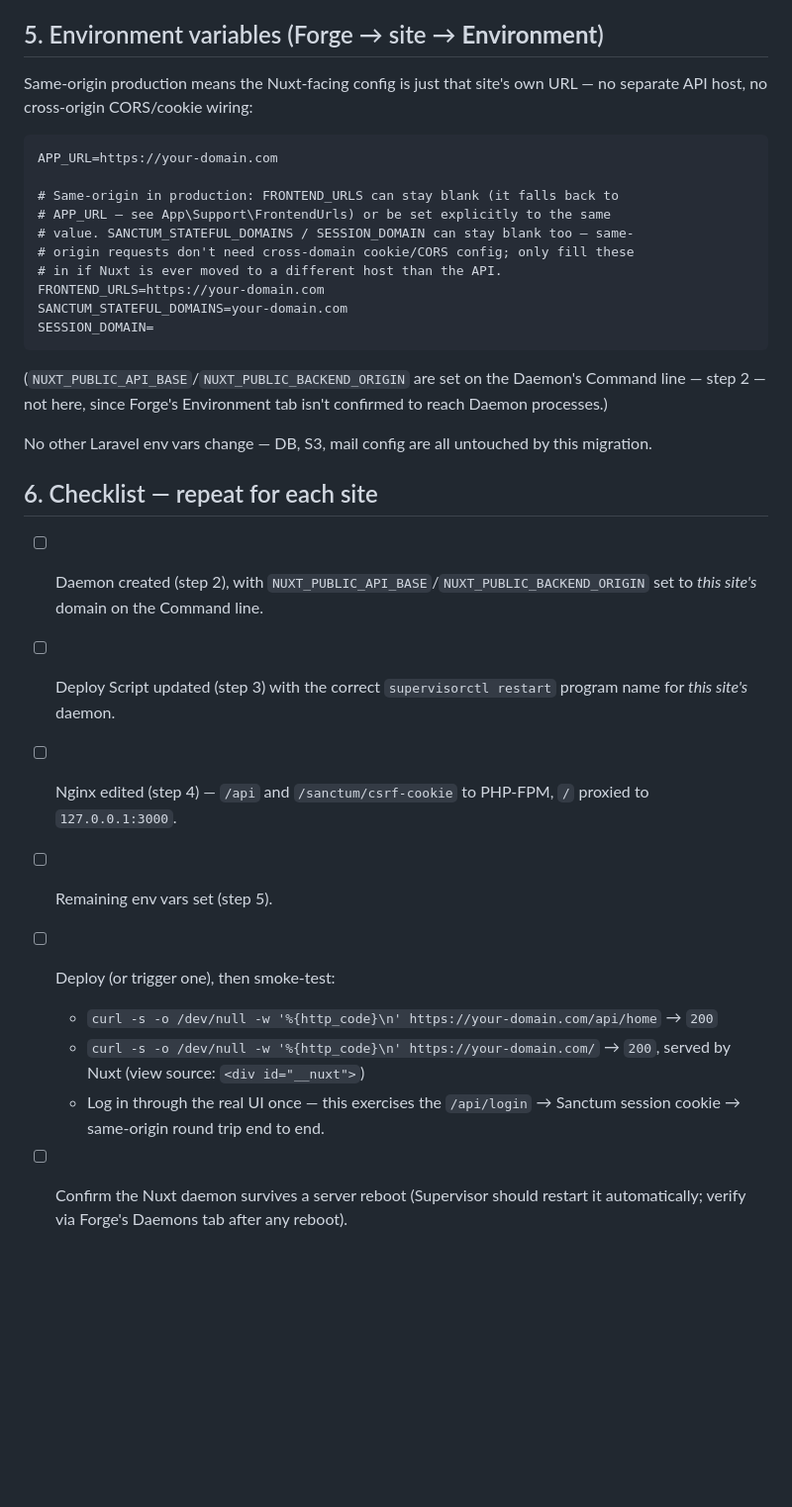
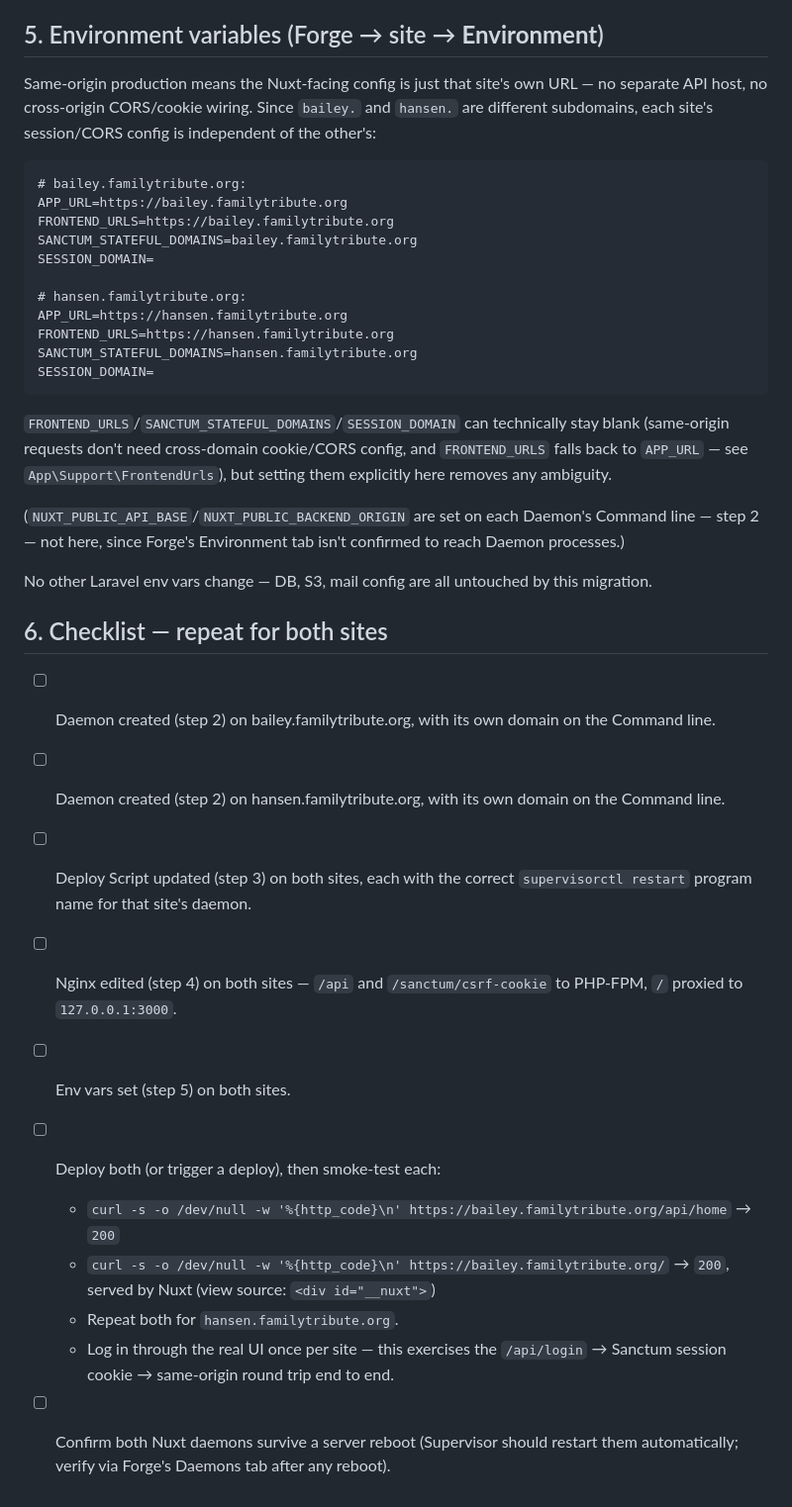
Before and after one commit to isAdamBailey/familytribute-base, a Markdown page: DEPLOY.md, the part around one of its changes. Shown at 99% size. GitHub-like rendering; blank space fills up the shorter version.

````diff
--- a/DEPLOY.md
+++ b/DEPLOY.md
@@ -112,33 +118,38 @@ That's the entire backend surface — Fortify is registered under `/api` (`confi
 
 ## 5. Environment variables (Forge → site → **Environment**)
 
-Same-origin production means the Nuxt-facing config is just that site's own URL — no separate API host, no cross-origin CORS/cookie wiring:
+Same-origin production means the Nuxt-facing config is just that site's own URL — no separate API host, no cross-origin CORS/cookie wiring. Since `bailey.` and `hansen.` are different subdomains, each site's session/CORS config is independent of the other's:
 
 ```dotenv
-APP_URL=https://your-domain.com
+# bailey.familytribute.org:
+APP_URL=https://bailey.familytribute.org
+FRONTEND_URLS=https://bailey.familytribute.org
+SANCTUM_STATEFUL_DOMAINS=bailey.familytribute.org
+SESSION_DOMAIN=
 
-# Same-origin in production: FRONTEND_URLS can stay blank (it falls back to
-# APP_URL — see App\Support\FrontendUrls) or be set explicitly to the same
-# value. SANCTUM_STATEFUL_DOMAINS / SESSION_DOMAIN can stay blank too — same-
-# origin requests don't need cross-domain cookie/CORS config; only fill these
-# in if Nuxt is ever moved to a different host than the API.
-FRONTEND_URLS=https://your-domain.com
-SANCTUM_STATEFUL_DOMAINS=your-domain.com
+# hansen.familytribute.org:
+APP_URL=https://hansen.familytribute.org
+FRONTEND_URLS=https://hansen.familytribute.org
+SANCTUM_STATEFUL_DOMAINS=hansen.familytribute.org
 SESSION_DOMAIN=
 ```
 
-(`NUXT_PUBLIC_API_BASE`/`NUXT_PUBLIC_BACKEND_ORIGIN` are set on the Daemon's Command line — step 2 — not here, since Forge's Environment tab isn't confirmed to reach Daemon processes.)
+`FRONTEND_URLS`/`SANCTUM_STATEFUL_DOMAINS`/`SESSION_DOMAIN` can technically stay blank (same-origin requests don't need cross-domain cookie/CORS config, and `FRONTEND_URLS` falls back to `APP_URL` — see `App\Support\FrontendUrls`), but setting them explicitly here removes any ambiguity.
+
+(`NUXT_PUBLIC_API_BASE`/`NUXT_PUBLIC_BACKEND_ORIGIN` are set on each Daemon's Command line — step 2 — not here, since Forge's Environment tab isn't confirmed to reach Daemon processes.)
 
 No other Laravel env vars change — DB, S3, mail config are all untouched by this migration.
 
-## 6. Checklist — repeat for each site
+## 6. Checklist — repeat for both sites
 
-- [ ] Daemon created (step 2), with `NUXT_PUBLIC_API_BASE`/`NUXT_PUBLIC_BACKEND_ORIGIN` set to *this site's* domain on the Command line.
-- [ ] Deploy Script updated (step 3) with the correct `supervisorctl restart` program name for *this site's* daemon.
-- [ ] Nginx edited (step 4) — `/api` and `/sanctum/csrf-cookie` to PHP-FPM, `/` proxied to `127.0.0.1:3000`.
-- [ ] Remaining env vars set (step 5).
-- [ ] Deploy (or trigger one), then smoke-test:
-  - `curl -s -o /dev/null -w '%{http_code}\n' https://your-domain.com/api/home` → `200`
-  - `curl -s -o /dev/null -w '%{http_code}\n' https://your-domain.com/` → `200`, served by Nuxt (view source: `<div id="__nuxt">`)
-  - Log in through the real UI once — this exercises the `/api/login` → Sanctum session cookie → same-origin round trip end to end.
-- [ ] Confirm the Nuxt daemon survives a server reboot (Supervisor should restart it automatically; verify via Forge's Daemons tab after any reboot).
+- [ ] Daemon created (step 2) on bailey.familytribute.org, with its own domain on the Command line.
+- [ ] Daemon created (step 2) on hansen.familytribute.org, with its own domain on the Command line.
+- [ ] Deploy Script updated (step 3) on both sites, each with the correct `supervisorctl restart` program name for that site's daemon.
+- [ ] Nginx edited (step 4) on both sites — `/api` and `/sanctum/csrf-cookie` to PHP-FPM, `/` proxied to `127.0.0.1:3000`.
+- [ ] Env vars set (step 5) on both sites.
+- [ ] Deploy both (or trigger a deploy), then smoke-test each:
+  - `curl -s -o /dev/null -w '%{http_code}\n' https://bailey.familytribute.org/api/home` → `200`
+  - `curl -s -o /dev/null -w '%{http_code}\n' https://bailey.familytribute.org/` → `200`, served by Nuxt (view source: `<div id="__nuxt">`)
+  - Repeat both for `hansen.familytribute.org`.
+  - Log in through the real UI once per site — this exercises the `/api/login` → Sanctum session cookie → same-origin round trip end to end.
+- [ ] Confirm both Nuxt daemons survive a server reboot (Supervisor should restart them automatically; verify via Forge's Daemons tab after any reboot).
````
Also changed, not shown: other parts of DEPLOY.md (+21 -15 lines).
